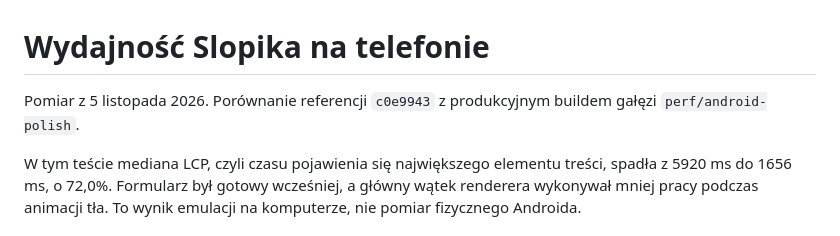
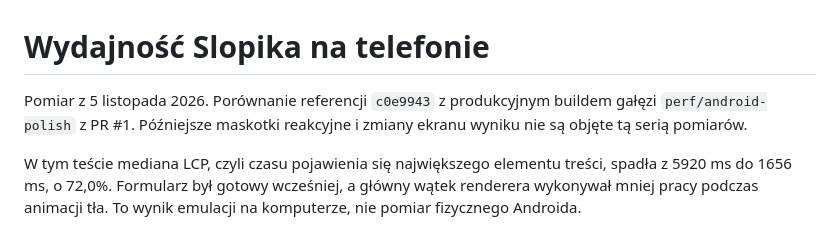
Before and after one commit to llmpolska/slopik, a Markdown page: docs/performance.md, the part around the change. GitHub-like rendering.

```diff
--- a/docs/performance.md
+++ b/docs/performance.md
@@ -1,6 +1,6 @@
 # Wydajność Slopika na telefonie
 
-Pomiar z 5 listopada 2026. Porównanie referencji `c0e9943` z produkcyjnym buildem gałęzi `perf/android-polish`.
+Pomiar z 5 listopada 2026. Porównanie referencji `c0e9943` z produkcyjnym buildem gałęzi `perf/android-polish` z PR #1. Późniejsze maskotki reakcyjne i zmiany ekranu wyniku nie są objęte tą serią pomiarów.
 
 W tym teście mediana LCP, czyli czasu pojawienia się największego elementu treści, spadła z 5920 ms do 1656 ms, o 72,0%. Formularz był gotowy wcześniej, a główny wątek renderera wykonywał mniej pracy podczas animacji tła. To wynik emulacji na komputerze, nie pomiar fizycznego Androida.
 
```
Also changed, not shown: README.md (+1 -0 lines), docs/screenshot.png, 12 other files.
